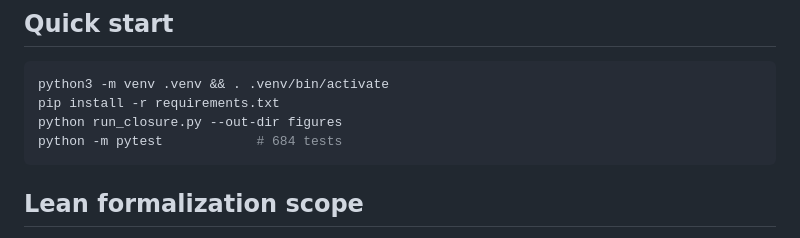
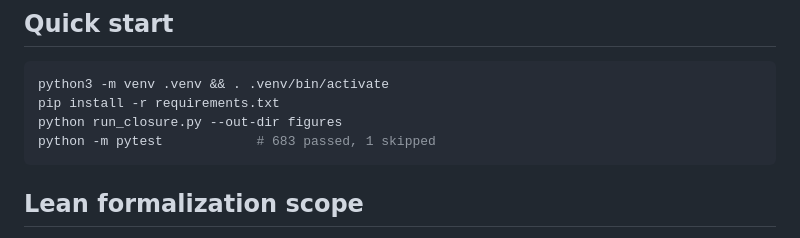
Before and after one commit to abdh0saifelden2-debug/K1-two-clocks-theory, a Markdown page: README.md, the part around the change. GitHub-like rendering.

Commit message:
Update test counts to match CI

````diff
--- a/README.md
+++ b/README.md
@@ -215,7 +215,7 @@ elliptic field. They cannot be modelled as one coupled scalar.**
 python3 -m venv .venv && . .venv/bin/activate
 pip install -r requirements.txt
 python run_closure.py --out-dir figures
-python -m pytest            # 684 tests
+python -m pytest            # 683 passed, 1 skipped
 ```
 
 ## Lean formalization scope
````
